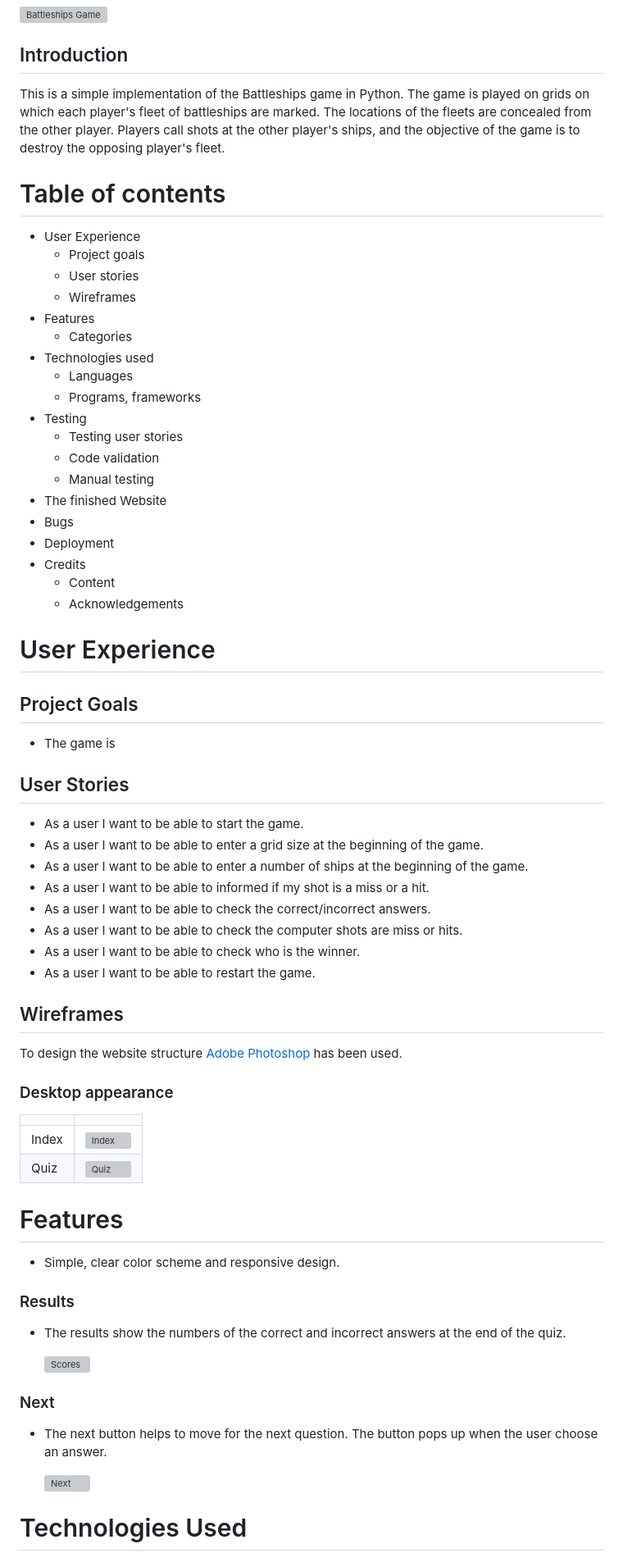
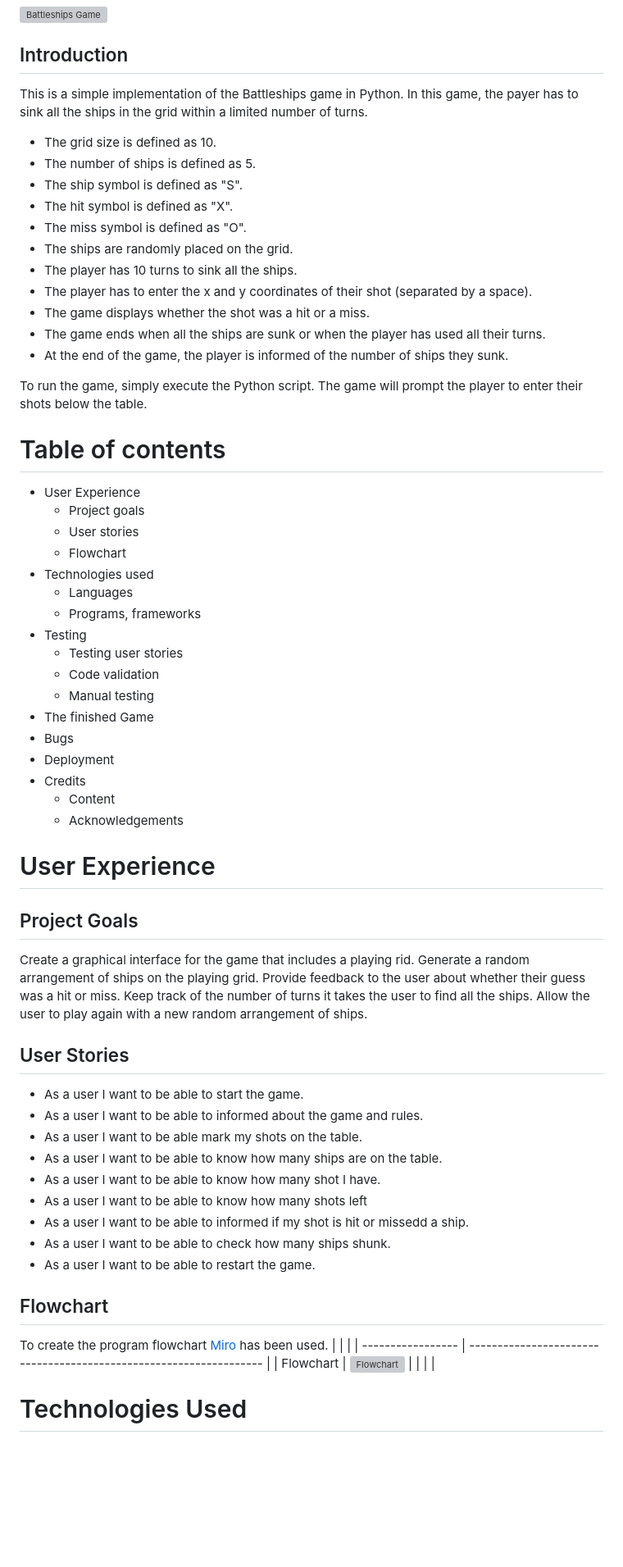
Before and after one commit to Thamasb/battleships-game, a Markdown page: README.md, the part around one of its changes. Shown at 82% size. Drawn GitHub-style; blank space fills up the shorter version; grey boxes are pictures that could not be loaded.

Commit message:
Add Readme content

```diff
--- a/README.md
+++ b/README.md
@@ -3,16 +3,28 @@
 ![Battleships Game](https://res.cloudinary.com/duxsycizt/image/upload/v1681071164/battleships-game/Screenshot01_zctbai.png)
 
 ## Introduction
-This is a simple implementation of the Battleships game in Python. The game is played on grids on which each player's fleet of battleships are marked. The locations of the fleets are concealed from the other player. Players call shots at the other player's ships, and the objective of the game is to destroy the opposing player's fleet.
+
+This is a simple implementation of the Battleships game in Python. In this game, the payer has to sink all the ships in the grid within a limited number of turns.
+- The grid size is defined as 10.
+- The number of ships is defined as 5.
+- The ship symbol is defined as "S".
+- The hit symbol is defined as "X".
+- The miss symbol is defined as "O".
+- The ships are randomly placed on the grid.
+- The player has 10 turns to sink all the ships.
+- The player has to enter the x and y coordinates of their shot (separated by a space).
+- The game displays whether the shot was a hit or a miss.
+- The game ends when all the ships are sunk or when the player has used all their turns.
+- At the end of the game, the player is informed of the number of ships they sunk.
+
+To run the game, simply execute the Python script. The game will prompt the player to enter their shots below the table.
 
 
 # Table of contents
 - User Experience
     - Project goals
     - User stories
-    - Wireframes
-- Features
-    - Categories
+    - Flowchart
 - Technologies used
     - Languages
     - Programs, frameworks
@@ -20,7 +32,7 @@ This is a simple implementation of the Battleships game in Python. The game is p
     - Testing user stories
     - Code validation
     - Manual testing
-- The finished Website
+- The finished Game
 - Bugs
 - Deployment
 - Credits
@@ -32,48 +44,29 @@ This is a simple implementation of the Battleships game in Python. The game is p
 
 ## Project Goals
 
-- The game is
+Create a graphical interface for the game that includes a playing rid. Generate a random arrangement of ships on the playing grid. Provide feedback to the user about whether their guess was a hit or miss. Keep track of the number of turns it takes the user to find all the ships. Allow the user to play again with a new random arrangement of ships.
 
 
 ## User Stories
 
 - As a user I want to be able to start the game.
-- As a user I want to be able to enter a grid size at the beginning of the game.
-- As a user I want to be able to enter a number of ships at the beginning of the game.
-- As a user I want to be able to informed if my shot is a miss or a hit.
-- As a user I want to be able to check the correct/incorrect answers.
-- As a user I want to be able to check the computer shots are miss or hits.
-- As a user I want to be able to check who is the winner.
+- As a user I want to be able to informed about the game and rules.
+- As a user I want to be able mark my shots on the table.
+- As a user I want to be able to know how many ships are on the table.
+- As a user I want to be able to know how many shot I have.
+- As a user I want to be able to know how many shots left
+- As a user I want to be able to informed if my shot is hit or missedd a ship.
+- As a user I want to be able to check how many ships shunk.
 - As a user I want to be able to restart the game.
 
 
-## Wireframes
+## Flowchart
 
-To design the website structure [Adobe Photoshop](https://www.adobe.com/ie/products/photoshop/free-trial-download.html) has been used.
-
-### Desktop appearance
+To create the program flowchart [Miro](https://miro.com/) has been used.
 |              |                                                            |
 | ----------------- | ------------------------------------------------------------------ |
-| Index   | ![Index](https://res.cloudinary.com/)  |
-| Quiz   | ![Quiz](https://res.cloudinary.com/)  |
-
-
-
-# Features
-
-- Simple, clear color scheme and responsive design.
-
-
-
-### Results
-- The results show the numbers of the correct and incorrect answers at the end of the quiz.
-
-    ![Scores](https://res.cloudinary.com/)
-
-### Next
-- The next button helps to move for the next question. The button pops up when the user choose an answer.
-
-    ![Next](https://res.cloudinary.com/duxsycizt/image/upload/v1678315065/zodiac-quiz/Next_xziz5m.png)
+| Flowchart   | ![Flowchart](https://res.cloudinary.com/duxsycizt/image/upload/v1681083582/battleships-game/My_First_Board_uapqvs.jpg)  |
+|              |                                                            |
 
 
 
```
Also changed, not shown: other parts of README.md (+7 -10 lines).
